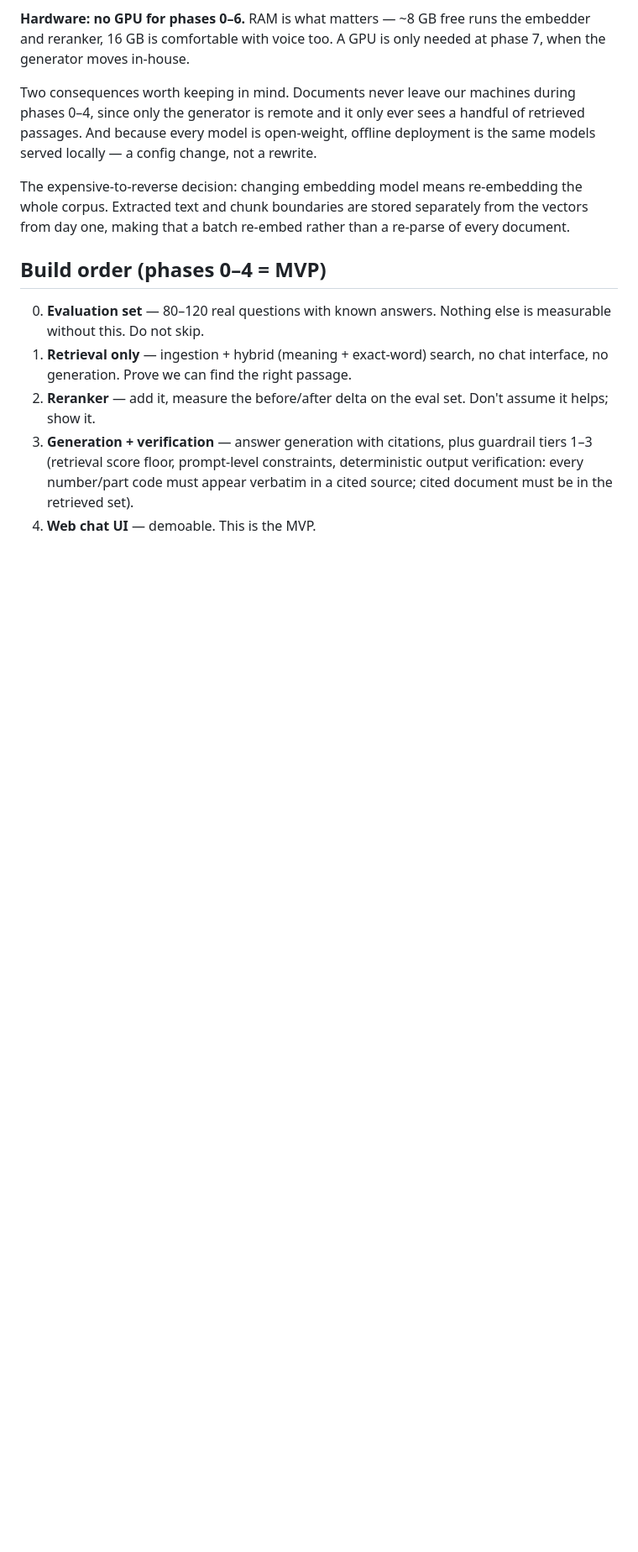
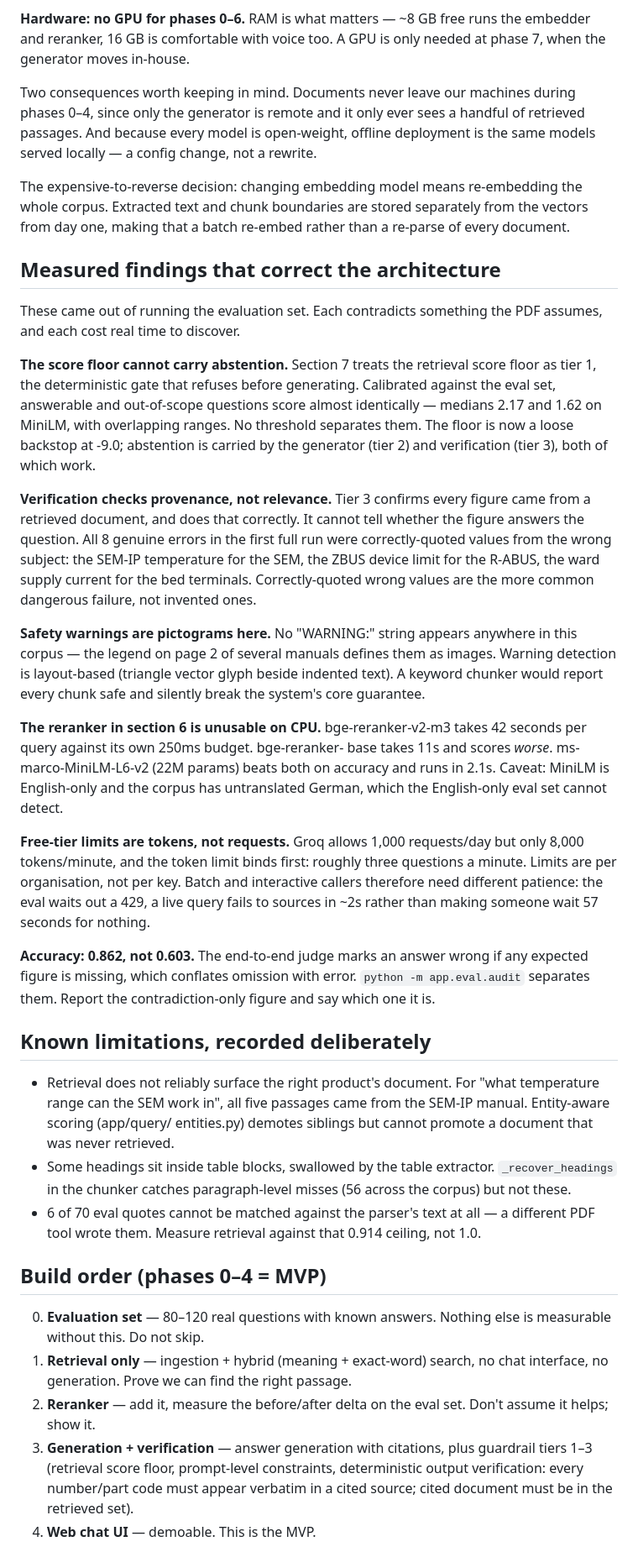
Before and after one commit to Nishita-21022006/AI-Powered-Virtual-Assistant-for-Real-Time-Installation-and-Commissioning-Support, a Markdown page: CLAUDE.md, the part around the change. Shown at 84% size. GitHub-like rendering; blank space fills up the shorter version.

Commit message:
Record the measured findings that correct the architecture
Six claims in the PDF have been contradicted by running the evaluation
set, and each cost real time to rediscover. Writing them into CLAUDE.md
so a future session starts from what was measured rather than from what
the document assumes.

The load-bearing ones: the score floor cannot separate answerable from
out-of-scope questions, so abstention rests on the generator and
verification rather than on tier 1; verification checks provenance and
not relevance, which is why correctly-quoted wrong values pass it; and
the reranker named in section 6 takes 42 seconds per query on CPU
against its own 250ms budget, while a model a twentieth of its size
beats it.

Also records three limitations as limitations rather than leaving them
to be rediscovered: retrieval does not reliably surface the right
product's manual, some headings are swallowed by the table extractor,
and 6 of 70 eval quotes cannot be matched against the parser's text at
all, so retrieval is measured against a 0.914 ceiling.

Co-Authored-By: Claude Sonnet 5 <noreply@anthropic.com>

```diff
--- a/CLAUDE.md
+++ b/CLAUDE.md
@@ -94,6 +94,67 @@ re-embedding the whole corpus. Extracted text and chunk boundaries are
 stored separately from the vectors from day one, making that a batch
 re-embed rather than a re-parse of every document.
 
+## Measured findings that correct the architecture
+
+These came out of running the evaluation set. Each contradicts
+something the PDF assumes, and each cost real time to discover.
+
+**The score floor cannot carry abstention.** Section 7 treats the
+retrieval score floor as tier 1, the deterministic gate that refuses
+before generating. Calibrated against the eval set, answerable and
+out-of-scope questions score almost identically — medians 2.17 and 1.62
+on MiniLM, with overlapping ranges. No threshold separates them. The
+floor is now a loose backstop at -9.0; abstention is carried by the
+generator (tier 2) and verification (tier 3), both of which work.
+
+**Verification checks provenance, not relevance.** Tier 3 confirms every
+figure came from a retrieved document, and does that correctly. It
+cannot tell whether the figure answers the question. All 8 genuine
+errors in the first full run were correctly-quoted values from the
+wrong subject: the SEM-IP temperature for the SEM, the ZBUS device
+limit for the R-ABUS, the ward supply current for the bed terminals.
+Correctly-quoted wrong values are the more common dangerous failure,
+not invented ones.
+
+**Safety warnings are pictograms here.** No "WARNING:" string appears
+anywhere in this corpus — the legend on page 2 of several manuals
+defines them as images. Warning detection is layout-based (triangle
+vector glyph beside indented text). A keyword chunker would report
+every chunk safe and silently break the system's core guarantee.
+
+**The reranker in section 6 is unusable on CPU.** bge-reranker-v2-m3
+takes 42 seconds per query against its own 250ms budget. bge-reranker-
+base takes 11s and scores *worse*. ms-marco-MiniLM-L6-v2 (22M params)
+beats both on accuracy and runs in 2.1s. Caveat: MiniLM is English-only
+and the corpus has untranslated German, which the English-only eval set
+cannot detect.
+
+**Free-tier limits are tokens, not requests.** Groq allows 1,000
+requests/day but only 8,000 tokens/minute, and the token limit binds
+first: roughly three questions a minute. Limits are per organisation,
+not per key. Batch and interactive callers therefore need different
+patience: the eval waits out a 429, a live query fails to sources in
+~2s rather than making someone wait 57 seconds for nothing.
+
+**Accuracy: 0.862, not 0.603.** The end-to-end judge marks an answer
+wrong if any expected figure is missing, which conflates omission with
+error. `python -m app.eval.audit` separates them. Report the
+contradiction-only figure and say which one it is.
+
+## Known limitations, recorded deliberately
+
+- Retrieval does not reliably surface the right product's document.
+  For "what temperature range can the SEM work in", all five passages
+  came from the SEM-IP manual. Entity-aware scoring (app/query/
+  entities.py) demotes siblings but cannot promote a document that was
+  never retrieved.
+- Some headings sit inside table blocks, swallowed by the table
+  extractor. `_recover_headings` in the chunker catches paragraph-level
+  misses (56 across the corpus) but not these.
+- 6 of 70 eval quotes cannot be matched against the parser's text at
+  all — a different PDF tool wrote them. Measure retrieval against that
+  0.914 ceiling, not 1.0.
+
 ## Build order (phases 0–4 = MVP)
 
 0. **Evaluation set** — 80–120 real questions with known answers. Nothing
```
